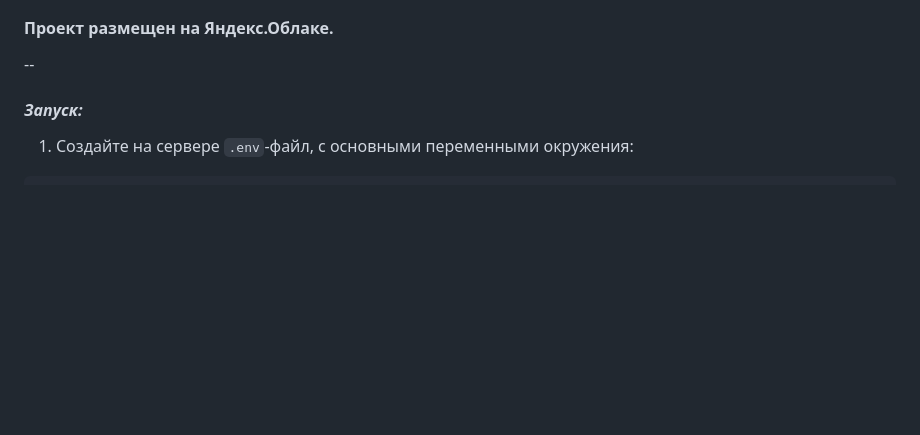
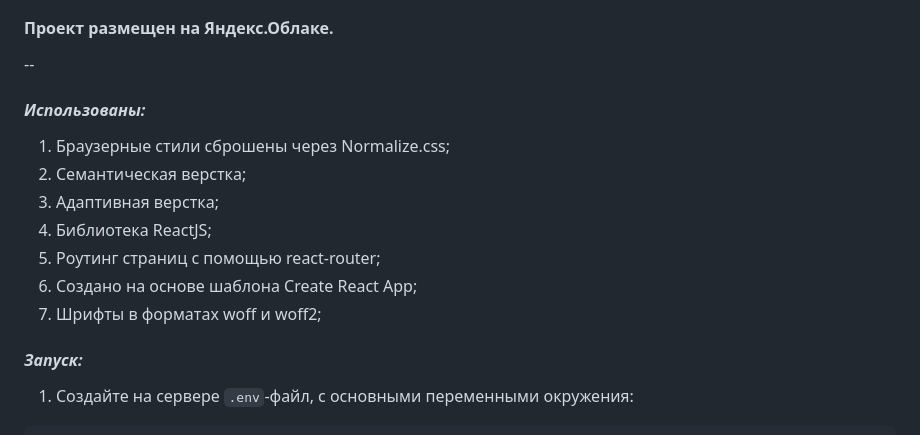
Before and after one commit to ground-aero/react-mesto-api-full-gha, a Markdown page: README.md, the part around the change. Drawn GitHub-style; blank space fills up the shorter version.

```diff
--- a/README.md
+++ b/README.md
@@ -27,6 +27,16 @@ Backend https://api.ga-mesto.nomoreparties.sbs
 #### Проект размещен на Яндекс.Облаке.
 
 --
+
+#### *Использованы:*
+1. Браузерные стили сброшены через Normalize.css;
+2. Семантическая верстка;
+3. Адаптивная верстка;
+4. Библиотека ReactJS;
+5. Роутинг страниц с помощью react-router;
+6. Создано на основе шаблона Create React App;
+7. Шрифты в форматах woff и woff2;
+
 #### *Запуск:*
 
 1. Создайте на сервере `.env`-файл, с основными переменными окружения:
```
